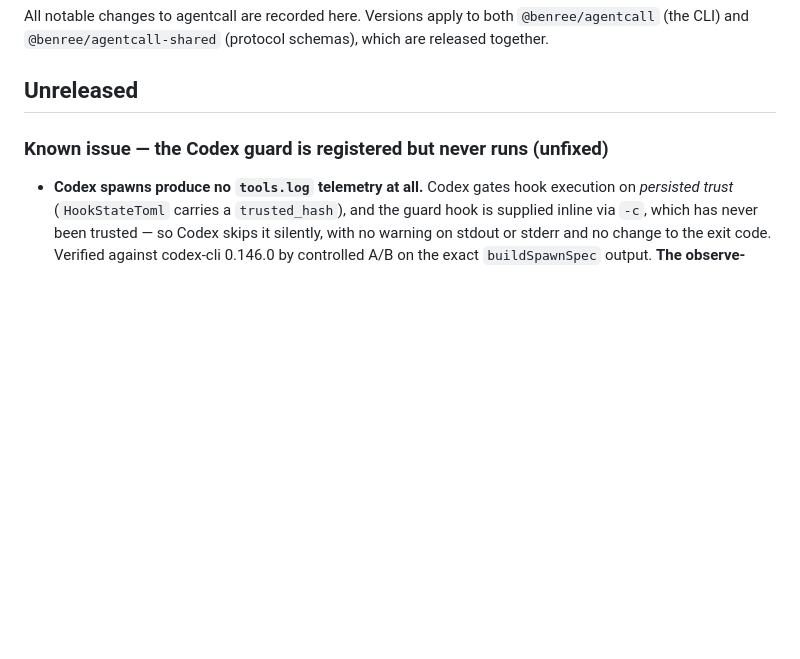
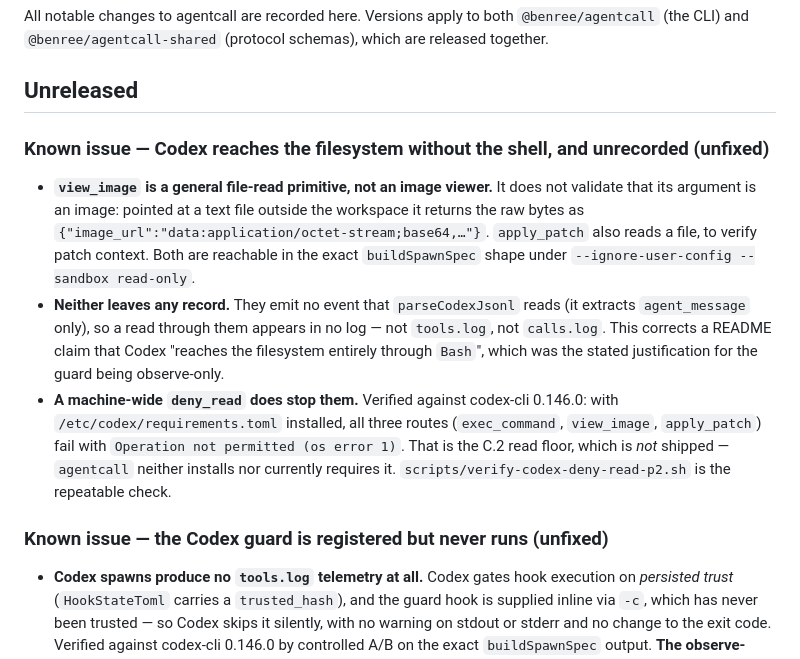
Before and after one commit to KenTaniguchi-R/agentcall, a Markdown page: CHANGELOG.md, the part around the change. GitHub-like rendering; blank space fills up the shorter version.

```diff
--- a/CHANGELOG.md
+++ b/CHANGELOG.md
@@ -5,6 +5,26 @@ All notable changes to agentcall are recorded here. Versions apply to both
 which are released together.
 
 ## Unreleased
+
+### Known issue — Codex reaches the filesystem without the shell, and unrecorded (unfixed)
+
+- **`view_image` is a general file-read primitive, not an image viewer.** It does
+  not validate that its argument is an image: pointed at a text file outside the
+  workspace it returns the raw bytes as
+  `{"image_url":"data:application/octet-stream;base64,…"}`. `apply_patch` also
+  reads a file, to verify patch context. Both are reachable in the exact
+  `buildSpawnSpec` shape under `--ignore-user-config --sandbox read-only`.
+- **Neither leaves any record.** They emit no event that `parseCodexJsonl` reads
+  (it extracts `agent_message` only), so a read through them appears in no log —
+  not `tools.log`, not `calls.log`. This corrects a README claim that Codex
+  "reaches the filesystem entirely through `Bash`", which was the stated
+  justification for the guard being observe-only.
+- **A machine-wide `deny_read` does stop them.** Verified against codex-cli
+  0.146.0: with `/etc/codex/requirements.toml` installed, all three routes
+  (`exec_command`, `view_image`, `apply_patch`) fail with
+  `Operation not permitted (os error 1)`. That is the C.2 read floor, which is
+  *not* shipped — `agentcall` neither installs nor currently requires it.
+  `scripts/verify-codex-deny-read-p2.sh` is the repeatable check.
 
 ### Known issue — the Codex guard is registered but never runs (unfixed)
 
```
Also changed, not shown: README.md (+18 -8 lines).
